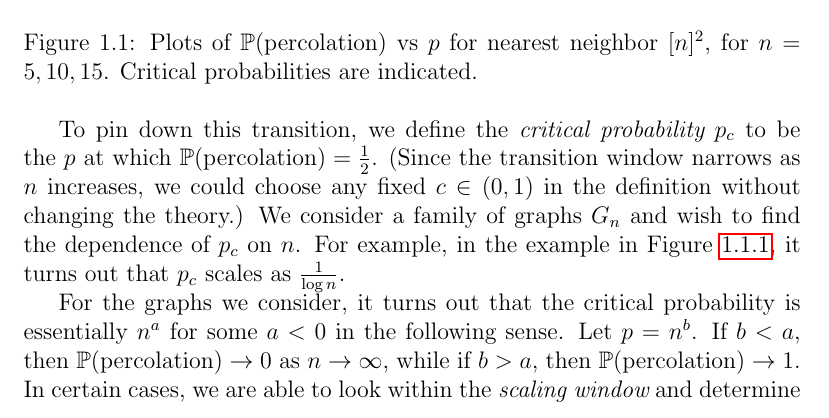
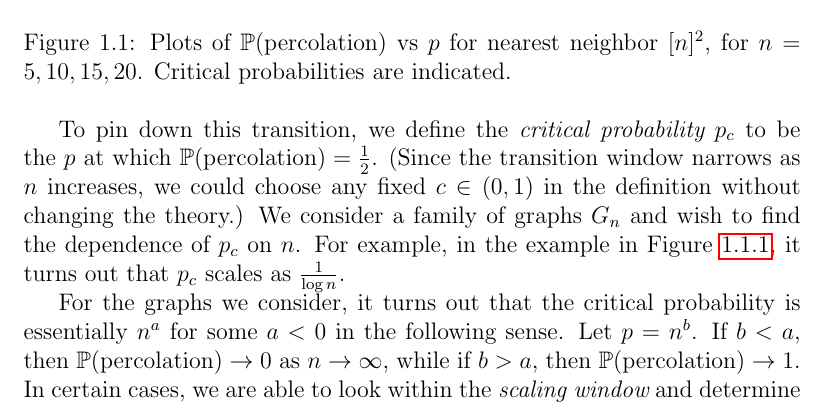
Before and after one commit to jamesrp/thesis, a LaTeX thesis (stub.tex, which reads ch1.tex): part of page 2 of 12, cut so that both start at the same text. Compiled offline with pdfLaTeX.

Commit message:
Bug in figure 1.1.1

```diff
--- a/ch1.tex
+++ b/ch1.tex
@@ -84,7 +84,7 @@ As we increase $n$, the transition becomes sharper.
 \draw[dotted] (0,.5) -- (1,.5);
   \draw[thick] (0,0) --   (0.02,0.0) -- (0.04,0.0) -- (0.06,0.0043) -- (0.08,0.0654) -- (0.1,0.2716) -- (.11,.4088) -- (.12,.5414) -- (.13,.6499) -- (0.14,0.7333) -- (0.15,0.8015) -- (0.16,0.8507) -- (0.17,0.8851) -- (0.18,0.9179) -- (0.19,0.9346) -- (0.2,0.9527) -- (.23,.9765) -- (.26,.9893) -- (0.3,0.9968) -- (0.5,1.0)       -- (1,1);
 \end{tikzpicture}
-\caption{Plots of $\mathbb{P}(\textup{percolation})$ vs $p$ for nearest neighbor $[n]^2$, for $n = 5, 10, 15$. Critical probabilities are indicated.}
+\caption{Plots of $\mathbb{P}(\textup{percolation})$ vs $p$ for nearest neighbor $[n]^2$, for $n = 5, 10, 15, 20$. Critical probabilities are indicated.}
 \label{htperc}
 \end{figure}
 
```
